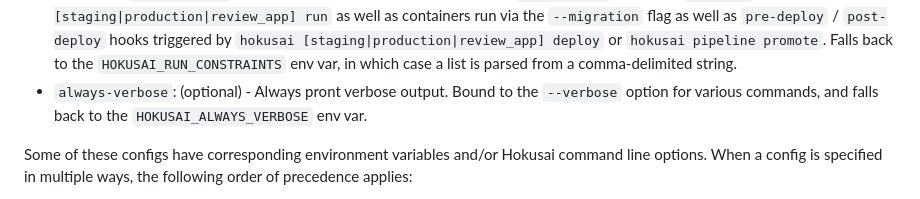
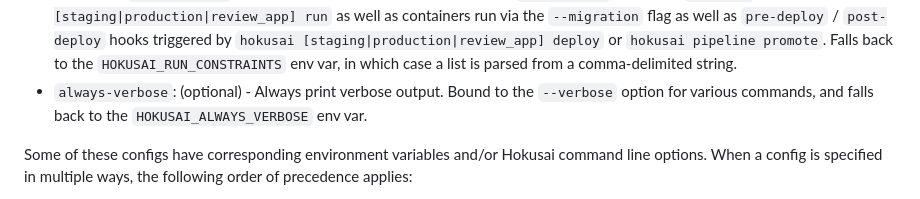
Before and after one commit to artsy/hokusai, a Markdown page: docs/hokusai_files.md, the part around the change. Drawn GitHub-style.

Commit message:
fix: typo

```diff
--- a/docs/hokusai_files.md
+++ b/docs/hokusai_files.md
@@ -68,7 +68,7 @@ Per-project config file. The following configs are supported:
     - `follow-logs`: <boolean> (optional) - Follow log output when invoking `hokusai [staging|production|review_app] logs`.  Bound to the `--follow` option for this command, and falls back to the `HOKUSAI_FOLLOW_LOGS` env var.
     - `tail-logs`: <integer> (optional) - Tail N lines of log output when invoking `hokusai [staging|production|review_app] logs`.  Bound to the `--tail` option for this command, and falls back to the `HOKUSAI_TAIL_LOGS` env var.
 - `run-constraints`: <list of kubernetes label selector strings> - Constrain run containers to Kubernetes nodes matching the label selectors in the form `key=value` by setting the `nodeSelector` field on the container's spec. Bound to the `--constrint` option for `hokusai [staging|production|review_app] run` as well as containers run via the `--migration` flag as well as `pre-deploy` / `post-deploy` hooks triggered by `hokusai [staging|production|review_app] deploy` or `hokusai pipeline promote`.  Falls back to the `HOKUSAI_RUN_CONSTRAINTS` env var, in which case a list is parsed from a comma-delimited string.
-- `always-verbose`: <boolean> (optional) - Always pront verbose output.  Bound to the `--verbose` option for various commands, and falls back to the `HOKUSAI_ALWAYS_VERBOSE` env var.
+- `always-verbose`: <boolean> (optional) - Always print verbose output.  Bound to the `--verbose` option for various commands, and falls back to the `HOKUSAI_ALWAYS_VERBOSE` env var.
 
 Some of these configs have corresponding environment variables and/or Hokusai command line options. When a config is specified in multiple ways, the following order of precedence applies:
 
```
